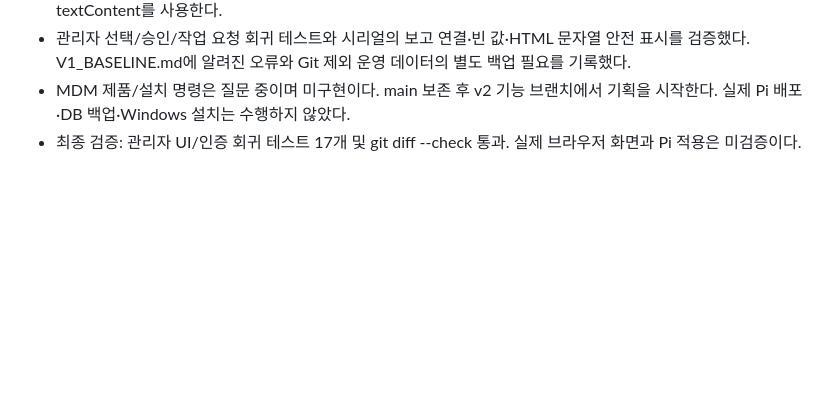
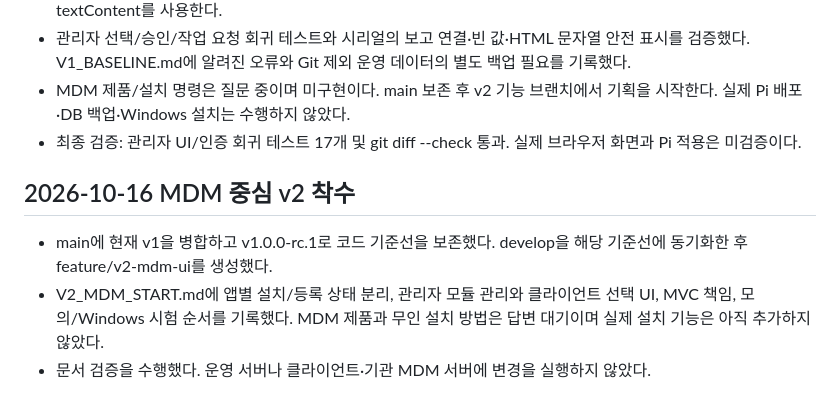
Before and after one commit to jobchoi/duct-tape, a Markdown page: docs/WORK_HISTORY.md, the part around the change. Drawn GitHub-style; blank space fills up the shorter version.

Commit message:
docs: start v2 MDM installation and module management planning

```diff
--- a/docs/WORK_HISTORY.md
+++ b/docs/WORK_HISTORY.md
@@ -219,3 +219,9 @@
 - 관리자 선택/승인/작업 요청 회귀 테스트와 시리얼의 보고 연결·빈 값·HTML 문자열 안전 표시를 검증했다. V1_BASELINE.md에 알려진 오류와 Git 제외 운영 데이터의 별도 백업 필요를 기록했다.
 - MDM 제품/설치 명령은 질문 중이며 미구현이다. main 보존 후 v2 기능 브랜치에서 기획을 시작한다. 실제 Pi 배포·DB 백업·Windows 설치는 수행하지 않았다.
 - 최종 검증: 관리자 UI/인증 회귀 테스트 17개 및 git diff --check 통과. 실제 브라우저 화면과 Pi 적용은 미검증이다.
+
+## 2026-10-16 MDM 중심 v2 착수
+
+- main에 현재 v1을 병합하고 v1.0.0-rc.1로 코드 기준선을 보존했다. develop을 해당 기준선에 동기화한 후 feature/v2-mdm-ui를 생성했다.
+- V2_MDM_START.md에 앱별 설치/등록 상태 분리, 관리자 모듈 관리와 클라이언트 선택 UI, MVC 책임, 모의/Windows 시험 순서를 기록했다. MDM 제품과 무인 설치 방법은 답변 대기이며 실제 설치 기능은 아직 추가하지 않았다.
+- 문서 검증을 수행했다. 운영 서버나 클라이언트·기관 MDM 서버에 변경을 실행하지 않았다.
```
Also changed, not shown: docs/V2_MDM_START.md (added, +30 -0 lines), docs/V2_PLAN.md (+2 -0 lines).
